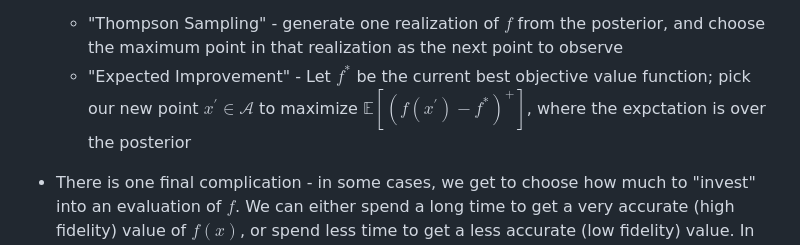
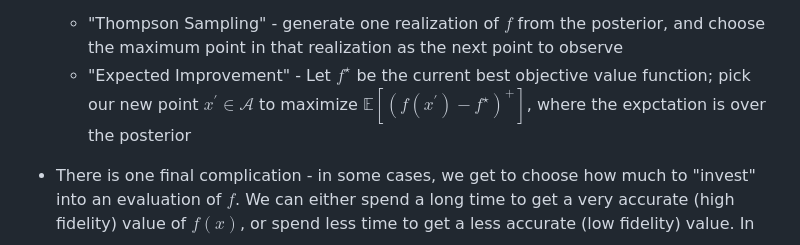
Before and after one commit to namkoong-lab/data-recipes, a Markdown page: opt_algos/opt_ideas.md, the part around the change. Rendered like a GitHub page.

```diff
--- a/opt_algos/opt_ideas.md
+++ b/opt_algos/opt_ideas.md
@@ -20,7 +20,7 @@ Three comments:
 
   - Step (4) does a lot of heavy lifting - in reality, what we have here is a dynamic program in which the choice made in every period (what point to observe) is the decision, and the value of the function at that point is the reward. It's hard to solve the full DP here, so people use all kinds of Heuristics. For example:
     * "Thompson Sampling" - generate one realization of $f$ from the posterior, and choose the maximum point in that realization as the next point to observe
-    * "Expected Improvement" - Let $f^*$ be the current best objective value function; pick our new point $x^\prime \in \mathcal{A}$ to maximize $\mathbb{E} \left[ (f(x^\prime) - f^*)^+ \right]$, where the expctation is over the posterior
+    * "Expected Improvement" - Let $f^\star$ be the current best objective value function; pick our new point $x^\prime \in \mathcal{A}$ to maximize $\mathbb{E} \left[ (f(x^\prime) - f^\star)^+ \right]$, where the expctation is over the posterior
 
   - There is one final complication - in some cases, we get to choose how much to "invest" into an evaluation of $f$. We can either spend a long time to get a very accurate (high fidelity) value of $f(x)$, or spend less time to get a less accurate (low fidelity) value. In the hypermarater tuning example, a low fidelity estimate of $f(x)$ might be obtained by only training for very few epochs or on very few data points.
 
```
